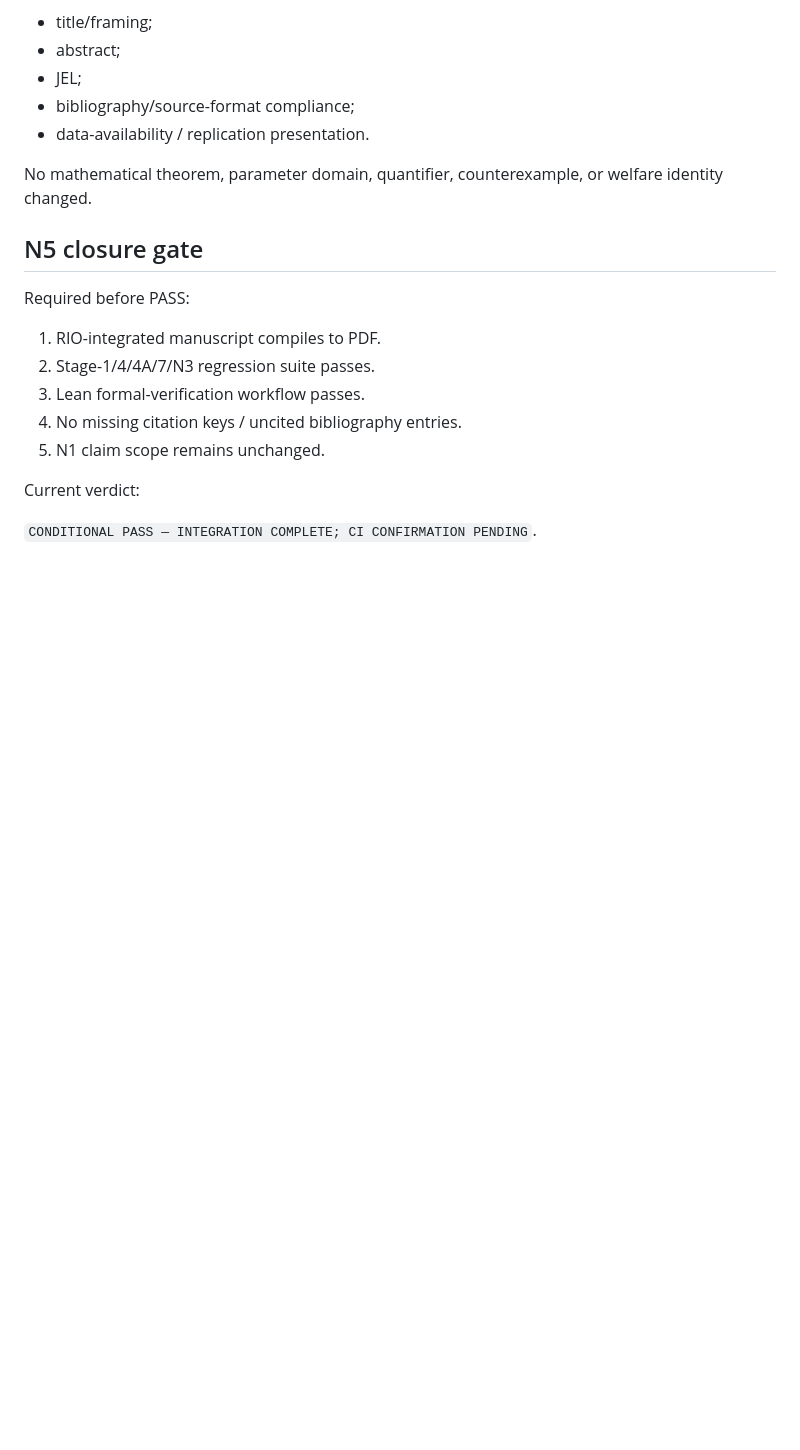
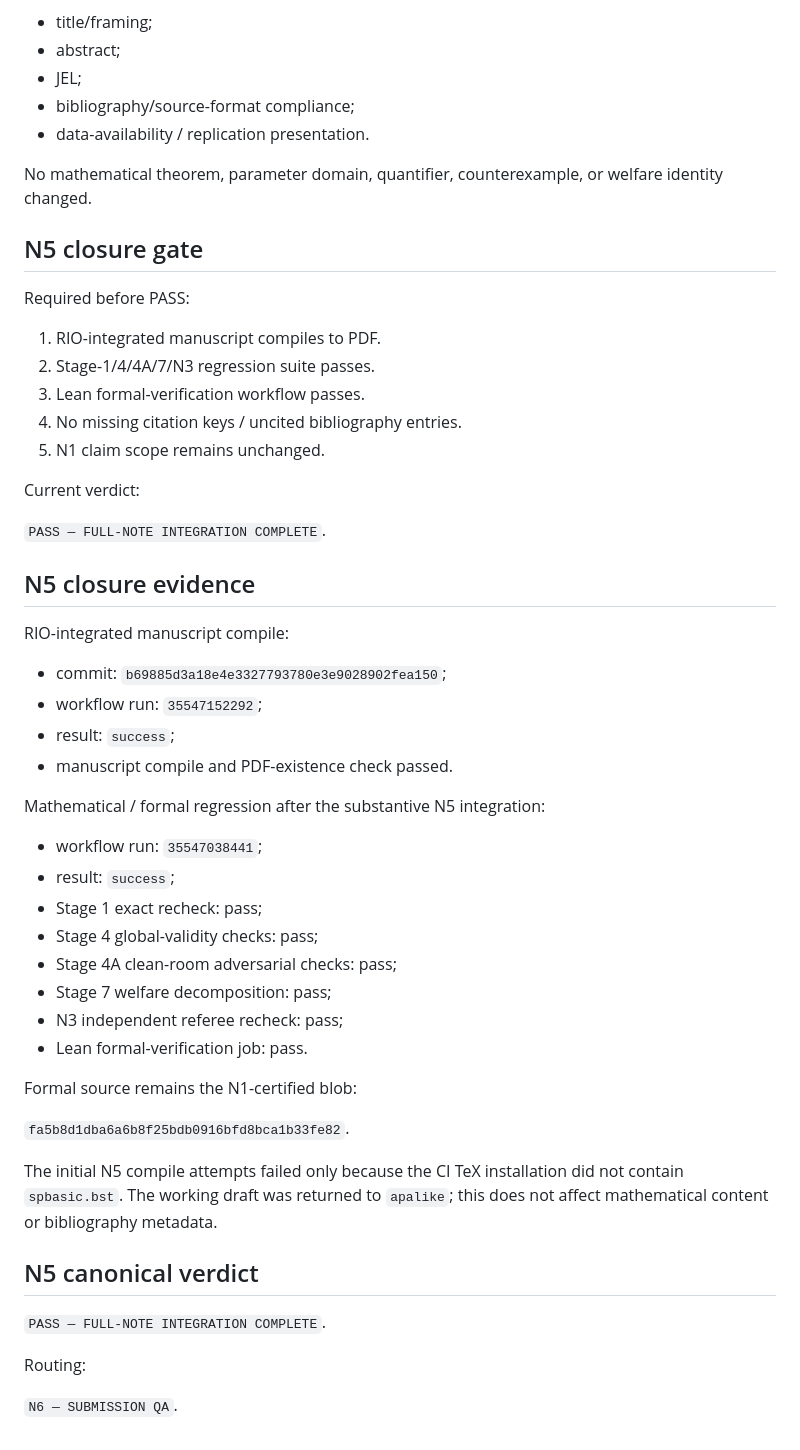
Before and after one commit to ryotamatsuki/gehrig-shy-stenbacka-correction, a Markdown page: audit/NOTE_N5_FULL_NOTE_INTEGRATION.md, the part around the change. GitHub-like rendering; blank space fills up the shorter version.

Commit message:
Close N5 full-note integration

```diff
--- a/audit/NOTE_N5_FULL_NOTE_INTEGRATION.md
+++ b/audit/NOTE_N5_FULL_NOTE_INTEGRATION.md
@@ -194,4 +194,41 @@ Required before PASS:
 
 Current verdict:
 
-`CONDITIONAL PASS — INTEGRATION COMPLETE; CI CONFIRMATION PENDING`.
+`PASS — FULL-NOTE INTEGRATION COMPLETE`.
+
+
+## N5 closure evidence
+
+RIO-integrated manuscript compile:
+
+- commit: `b69885d3a18e4e3327793780e3e9028902fea150`;
+- workflow run: `35547152292`;
+- result: `success`;
+- manuscript compile and PDF-existence check passed.
+
+Mathematical / formal regression after the substantive N5 integration:
+
+- workflow run: `35547038441`;
+- result: `success`;
+- Stage 1 exact recheck: pass;
+- Stage 4 global-validity checks: pass;
+- Stage 4A clean-room adversarial checks: pass;
+- Stage 7 welfare decomposition: pass;
+- N3 independent referee recheck: pass;
+- Lean formal-verification job: pass.
+
+Formal source remains the N1-certified blob:
+
+`fa5b8d1dba6a6b8f25bdb0916bfd8bca1b33fe82`.
+
+The initial N5 compile attempts failed only because the CI TeX installation did
+not contain `spbasic.bst`. The working draft was returned to `apalike`; this
+does not affect mathematical content or bibliography metadata.
+
+## N5 canonical verdict
+
+`PASS — FULL-NOTE INTEGRATION COMPLETE`.
+
+Routing:
+
+`N6 — SUBMISSION QA`.
```
